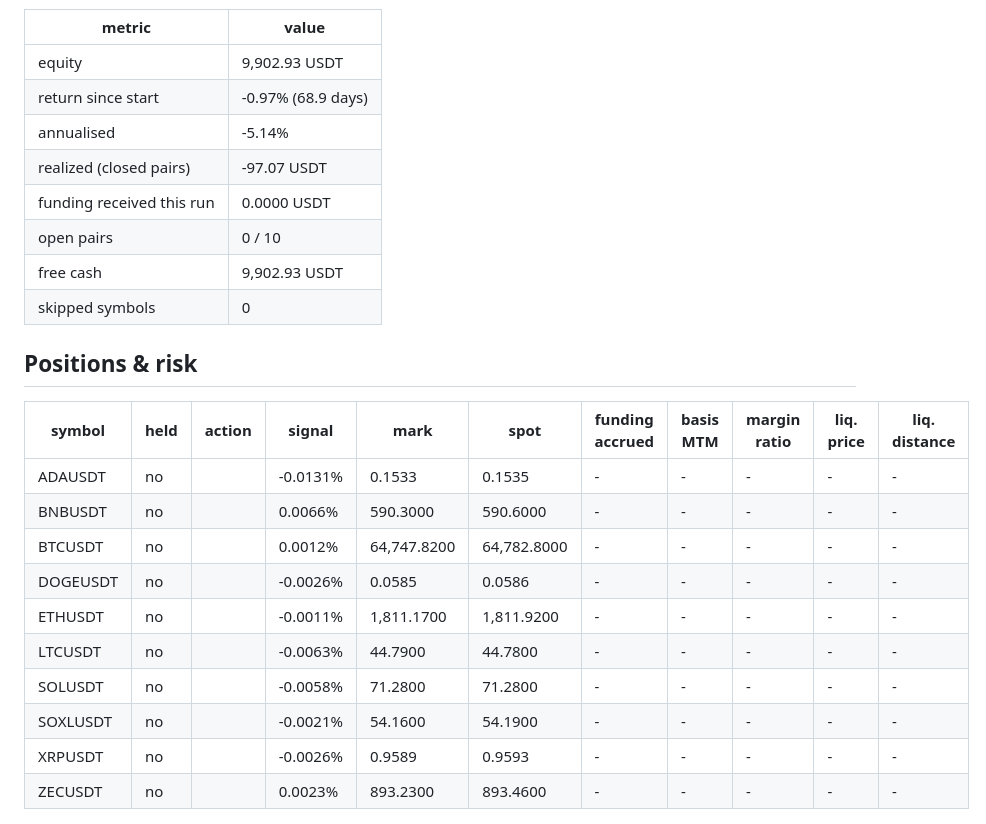
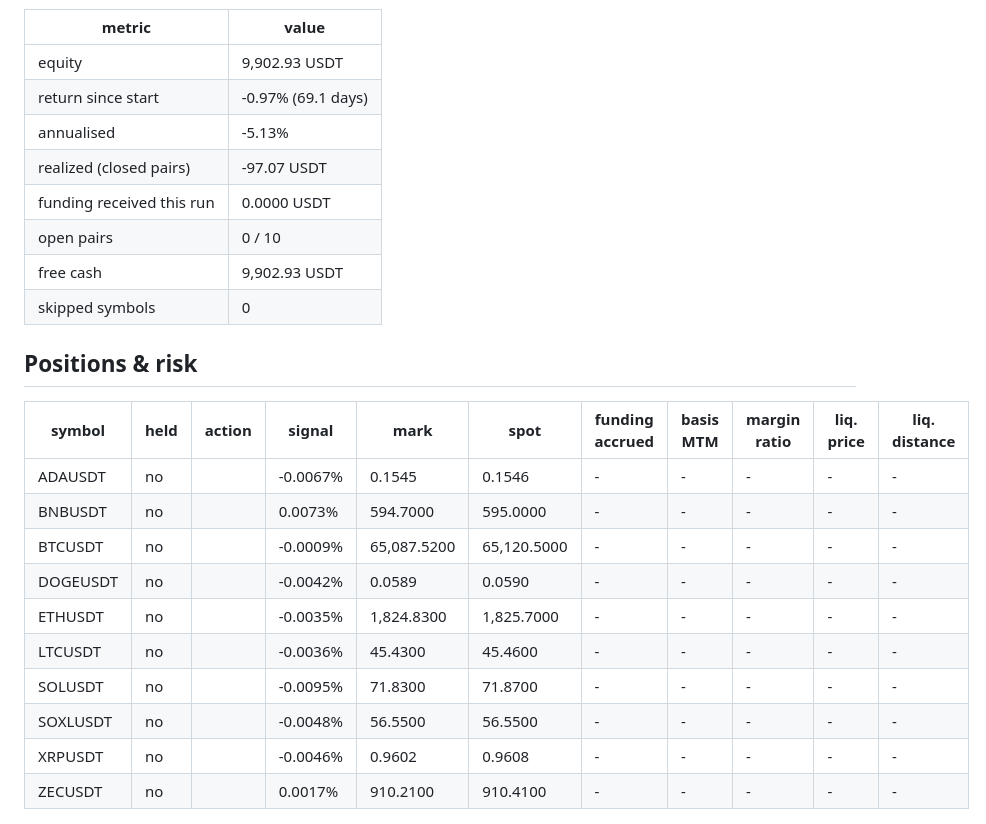
Before and after one commit to initialey/funding-arb, a Markdown page: reports/paper_latest.md, the part around one of its changes. Drawn GitHub-style.

Commit message:
paper: step 2026-11-15T20:59Z

```diff
--- a/reports/paper_latest.md
+++ b/reports/paper_latest.md
@@ -5,8 +5,8 @@ Run #197 at 2026-11-15 15:36 UTC. Threshold 0.010% per funding interval, signal
 | metric | value |
 |---|---|
 | equity | 9,902.93 USDT |
-| return since start | -0.97% (68.9 days) |
-| annualised | -5.14% |
+| return since start | -0.97% (69.1 days) |
+| annualised | -5.13% |
 | realized (closed pairs) | -97.07 USDT |
 | funding received this run | 0.0000 USDT |
 | open pairs | 0 / 10 |
@@ -17,16 +17,16 @@ Run #197 at 2026-11-15 15:36 UTC. Threshold 0.010% per funding interval, signal
 
 | symbol | held | action | signal | mark | spot | funding accrued | basis MTM | margin ratio | liq. price | liq. distance |
 |---|---|---|---|---|---|---|---|---|---|---|
-| ADAUSDT | no |  | -0.0131% | 0.1533 | 0.1535 | - | - | - | - | - |
-| BNBUSDT | no |  | 0.0066% | 590.3000 | 590.6000 | - | - | - | - | - |
-| BTCUSDT | no |  | 0.0012% | 64,747.8200 | 64,782.8000 | - | - | - | - | - |
-| DOGEUSDT | no |  | -0.0026% | 0.0585 | 0.0586 | - | - | - | - | - |
-| ETHUSDT | no |  | -0.0011% | 1,811.1700 | 1,811.9200 | - | - | - | - | - |
-| LTCUSDT | no |  | -0.0063% | 44.7900 | 44.7800 | - | - | - | - | - |
-| SOLUSDT | no |  | -0.0058% | 71.2800 | 71.2800 | - | - | - | - | - |
-| SOXLUSDT | no |  | -0.0021% | 54.1600 | 54.1900 | - | - | - | - | - |
-| XRPUSDT | no |  | -0.0026% | 0.9589 | 0.9593 | - | - | - | - | - |
-| ZECUSDT | no |  | 0.0023% | 893.2300 | 893.4600 | - | - | - | - | - |
+| ADAUSDT | no |  | -0.0067% | 0.1545 | 0.1546 | - | - | - | - | - |
+| BNBUSDT | no |  | 0.0073% | 594.7000 | 595.0000 | - | - | - | - | - |
+| BTCUSDT | no |  | -0.0009% | 65,087.5200 | 65,120.5000 | - | - | - | - | - |
+| DOGEUSDT | no |  | -0.0042% | 0.0589 | 0.0590 | - | - | - | - | - |
+| ETHUSDT | no |  | -0.0035% | 1,824.8300 | 1,825.7000 | - | - | - | - | - |
+| LTCUSDT | no |  | -0.0036% | 45.4300 | 45.4600 | - | - | - | - | - |
+| SOLUSDT | no |  | -0.0095% | 71.8300 | 71.8700 | - | - | - | - | - |
+| SOXLUSDT | no |  | -0.0048% | 56.5500 | 56.5500 | - | - | - | - | - |
+| XRPUSDT | no |  | -0.0046% | 0.9602 | 0.9608 | - | - | - | - | - |
+| ZECUSDT | no |  | 0.0017% | 910.2100 | 910.4100 | - | - | - | - | - |
 
 ![equity](paper_equity.png)
 
```
Also changed, not shown: other parts of reports/paper_latest.md (+1 -1 lines), reports/paper_equity.png, 2 other files.
